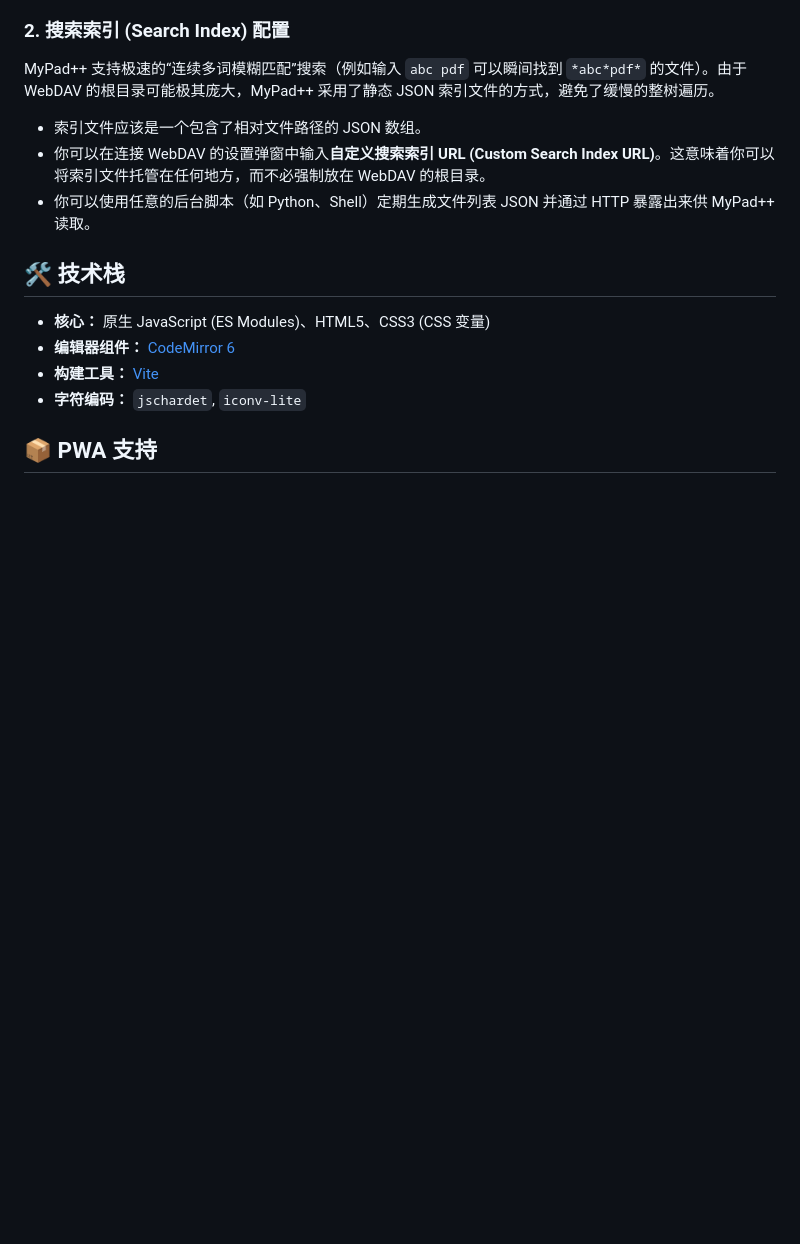
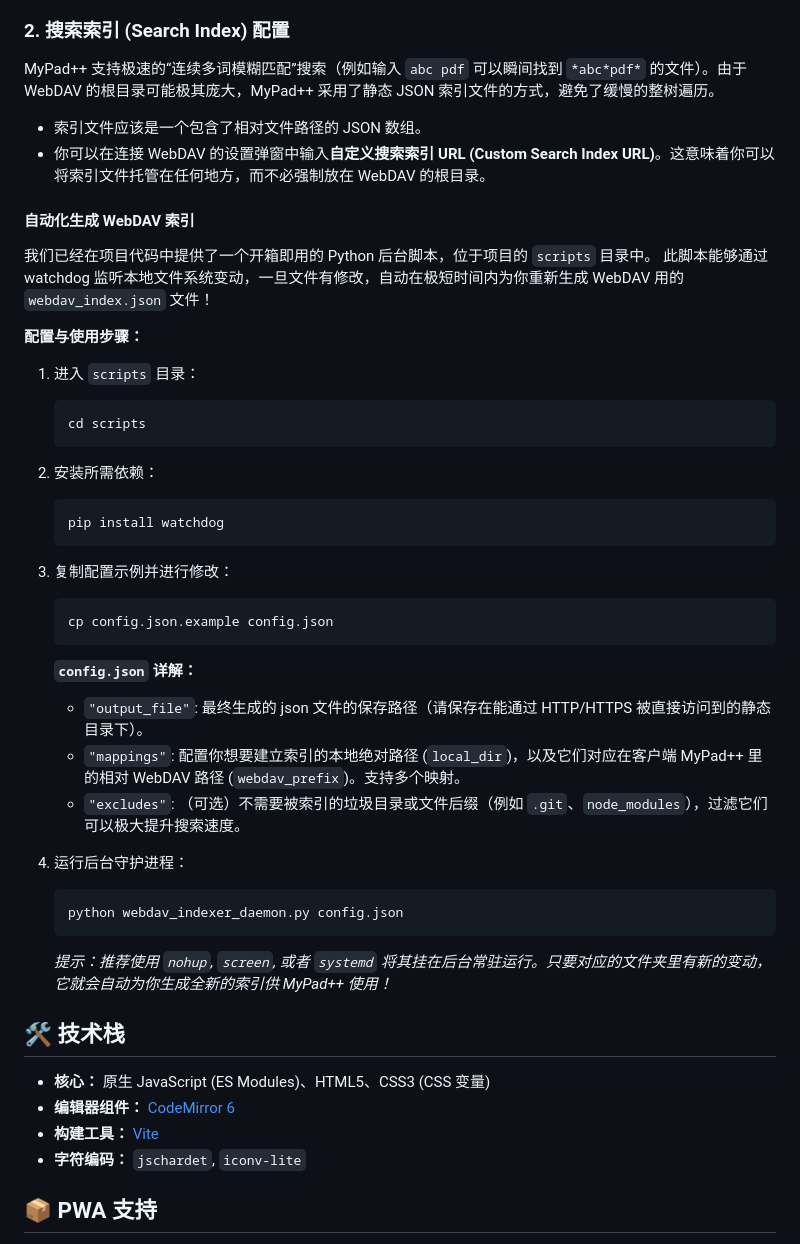
Before and after one commit to almus2zhang/mypad-, a Markdown page: README_zh.md, the part around the change. GitHub-like rendering; blank space fills up the shorter version.

````diff
--- a/README_zh.md
+++ b/README_zh.md
@@ -173,7 +173,37 @@ MyPad++ 支持极速的“连续多词模糊匹配”搜索（例如输入 `abc
 
 - 索引文件应该是一个包含了相对文件路径的 JSON 数组。
 - 你可以在连接 WebDAV 的设置弹窗中输入**自定义搜索索引 URL (Custom Search Index URL)**。这意味着你可以将索引文件托管在任何地方，而不必强制放在 WebDAV 的根目录。
-- 你可以使用任意的后台脚本（如 Python、Shell）定期生成文件列表 JSON 并通过 HTTP 暴露出来供 MyPad++ 读取。
+
+#### 自动化生成 WebDAV 索引
+我们已经在项目代码中提供了一个开箱即用的 Python 后台脚本，位于项目的 `scripts` 目录中。
+此脚本能够通过 watchdog 监听本地文件系统变动，一旦文件有修改，自动在极短时间内为你重新生成 WebDAV 用的 `webdav_index.json` 文件！
+
+**配置与使用步骤：**
+
+1. 进入 `scripts` 目录：
+   ```bash
+   cd scripts
+   ```
+
+2. 安装所需依赖：
+   ```bash
+   pip install watchdog
+   ```
+
+3. 复制配置示例并进行修改：
+   ```bash
+   cp config.json.example config.json
+   ```
+   **`config.json` 详解：**
+   - `"output_file"`: 最终生成的 json 文件的保存路径（请保存在能通过 HTTP/HTTPS 被直接访问到的静态目录下）。
+   - `"mappings"`: 配置你想要建立索引的本地绝对路径 (`local_dir`)，以及它们对应在客户端 MyPad++ 里的相对 WebDAV 路径 (`webdav_prefix`)。支持多个映射。
+   - `"excludes"`: （可选）不需要被索引的垃圾目录或文件后缀（例如 `.git`、`node_modules`），过滤它们可以极大提升搜索速度。
+
+4. 运行后台守护进程：
+   ```bash
+   python webdav_indexer_daemon.py config.json
+   ```
+   *提示：推荐使用 `nohup`, `screen`, 或者 `systemd` 将其挂在后台常驻运行。只要对应的文件夹里有新的变动，它就会自动为你生成全新的索引供 MyPad++ 使用！*
 
 ## 🛠️ 技术栈
 
````
Also changed, not shown: README.md (+31 -1 lines).
